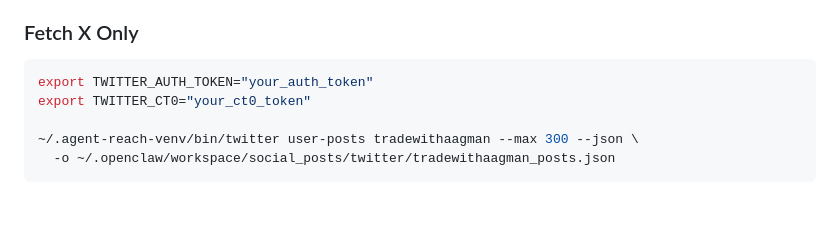
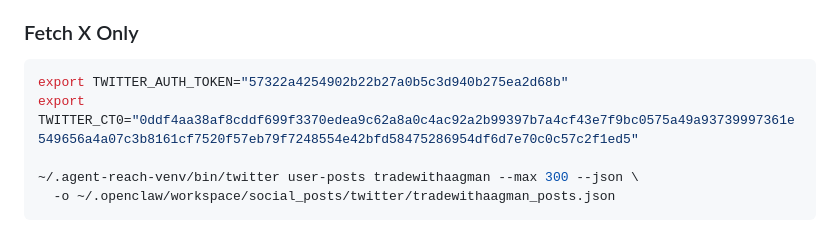
Before and after one commit to iamaryansinha/aagman-social-dashboard, a Markdown page: WORKFLOW.md, the part around one of its changes. GitHub-like rendering; blank space fills up the shorter version.

````diff
--- a/WORKFLOW.md
+++ b/WORKFLOW.md
@@ -140,8 +172,8 @@ bash ~/.openclaw/workspace/scripts/fetch_instagram_daily.sh
 
 ### Fetch X Only
 ```bash
-export TWITTER_AUTH_TOKEN="your_auth_token"
-export TWITTER_CT0="your_ct0_token"
+export TWITTER_AUTH_TOKEN="57322a4254902b22b27a0b5c3d940b275ea2d68b"
+export TWITTER_CT0="0ddf4aa38af8cddf699f3370edea9c62a8a0c4ac92a2b99397b7a4cf43e7f9bc0575a49a93739997361e549656a4a07c3b8161cf7520f57eb79f7248554e42bfd58475286954df6d7e70c0c57c2f1ed5"
 
 ~/.agent-reach-venv/bin/twitter user-posts tradewithaagman --max 300 --json \
   -o ~/.openclaw/workspace/social_posts/twitter/tradewithaagman_posts.json
````
Also changed, not shown: other parts of WORKFLOW.md (+36 -4 lines).
